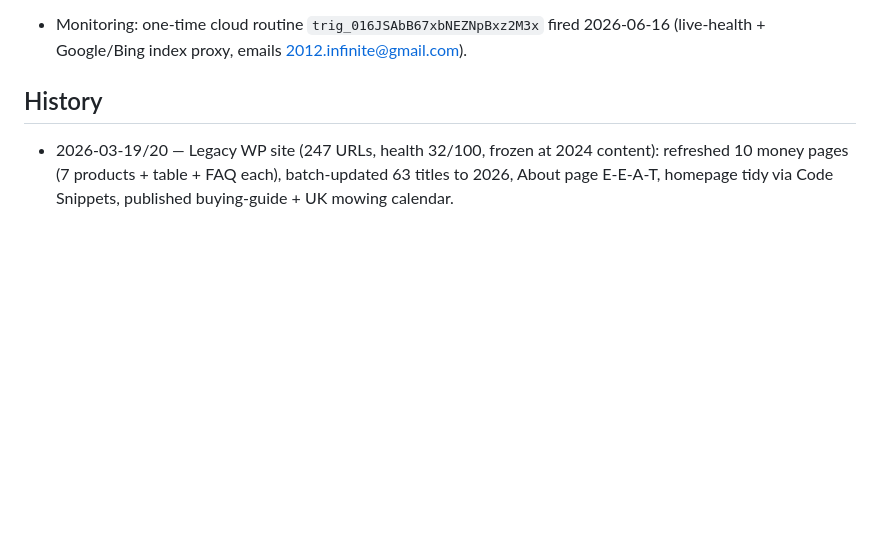
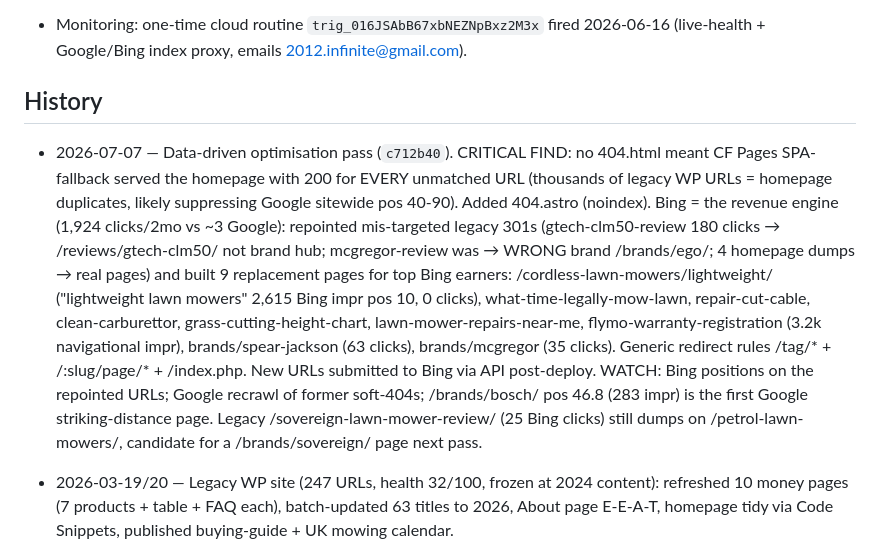
Before and after one commit to sunnyp81/thebestmowers, a Markdown page: CLAUDE.md, the part around the change. Rendered like a GitHub page; blank space fills up the shorter version.

Commit message:
Brain: 2026-07-07 soft-404 fix + Bing earner rebuild
Co-Authored-By: Claude Fable 5 <noreply@anthropic.com>
Claude-Session: https://claude.ai/code/session_018yApMAv8iEC5aKvfR54c8t

```diff
--- a/CLAUDE.md
+++ b/CLAUDE.md
@@ -35,6 +35,8 @@ Verified live Jun 6: flagship 200 + correct `.co.uk` canonical + 9 tagged affili
 
 ## History
 
+- 2026-07-07 — Data-driven optimisation pass (`c712b40`). CRITICAL FIND: no 404.html meant CF Pages SPA-fallback served the homepage with 200 for EVERY unmatched URL (thousands of legacy WP URLs = homepage duplicates, likely suppressing Google sitewide pos 40-90). Added 404.astro (noindex). Bing = the revenue engine (1,924 clicks/2mo vs ~3 Google): repointed mis-targeted legacy 301s (gtech-clm50-review 180 clicks → /reviews/gtech-clm50/ not brand hub; mcgregor-review was → WRONG brand /brands/ego/; 4 homepage dumps → real pages) and built 9 replacement pages for top Bing earners: /cordless-lawn-mowers/lightweight/ ("lightweight lawn mowers" 2,615 Bing impr pos 10, 0 clicks), what-time-legally-mow-lawn, repair-cut-cable, clean-carburettor, grass-cutting-height-chart, lawn-mower-repairs-near-me, flymo-warranty-registration (3.2k navigational impr), brands/spear-jackson (63 clicks), brands/mcgregor (35 clicks). Generic redirect rules /tag/* + /:slug/page/* + /index.php. New URLs submitted to Bing via API post-deploy. WATCH: Bing positions on the repointed URLs; Google recrawl of former soft-404s; /brands/bosch/ pos 46.8 (283 impr) is the first Google striking-distance page. Legacy /sovereign-lawn-mower-review/ (25 Bing clicks) still dumps on /petrol-lawn-mowers/, candidate for a /brands/sovereign/ page next pass.
+
 - 2026-03-19/20 — Legacy WP site (247 URLs, health 32/100, frozen at 2024 content): refreshed 10 money pages (7 products + table + FAQ each), batch-updated 63 titles to 2026, About page E-E-A-T, homepage tidy via Code Snippets, published buying-guide + UK mowing calendar.
 - 2026-04-03 — 8 new UGC affiliate articles created as WP drafts (robot, cordless, petrol, brand comparisons) with real forum UGC + tagged affiliate links.
 - 2026-05-10/11 — Astro 5/6 hub-and-spoke rebuild built locally: 73 pages, all 6 power-type hubs + 23 reviews + 17 brand hubs + sub-hubs + compare + advice. Schema library, content collections, PickCard component.
```
